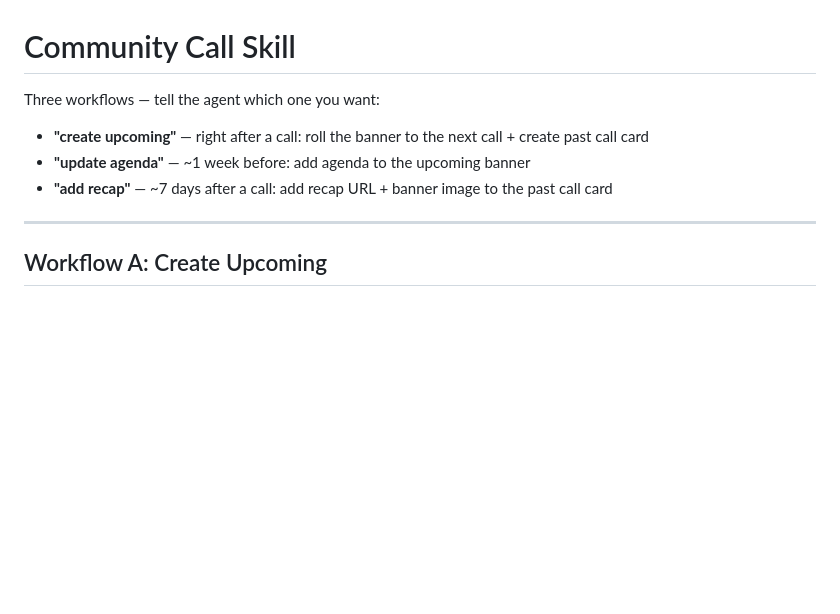
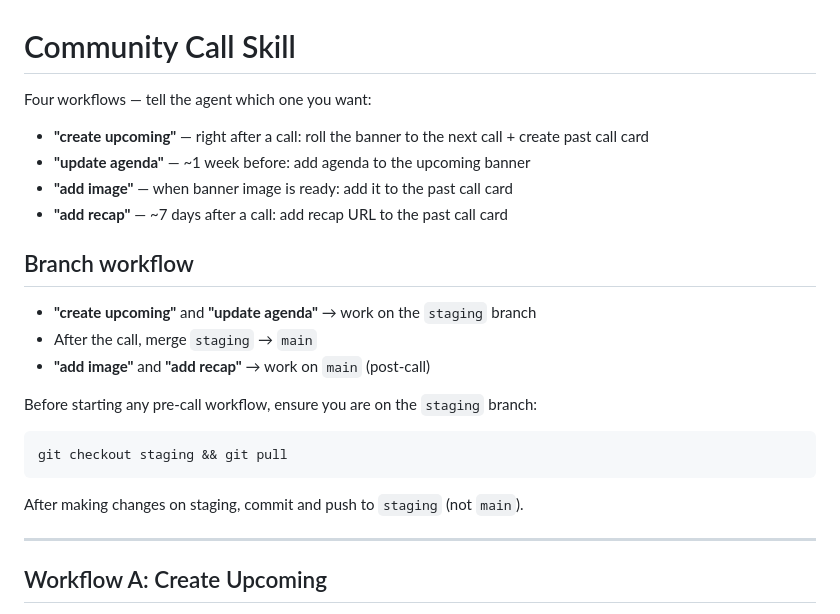
Before and after one commit to ethersphere/swarm-community-calls, a Markdown page: .claude/commands/add-call.md, the part around the change. Rendered like a GitHub page; blank space fills up the shorter version.

Commit message:
Update skill with branch workflow: staging for pre-call, main for post-call

````diff
--- a/.claude/commands/add-call.md
+++ b/.claude/commands/add-call.md
@@ -1,10 +1,22 @@
 # Community Call Skill
 
-Three workflows — tell the agent which one you want:
+Four workflows — tell the agent which one you want:
 
 - **"create upcoming"** — right after a call: roll the banner to the next call + create past call card
 - **"update agenda"** — ~1 week before: add agenda to the upcoming banner
-- **"add recap"** — ~7 days after a call: add recap URL + banner image to the past call card
+- **"add image"** — when banner image is ready: add it to the past call card
+- **"add recap"** — ~7 days after a call: add recap URL to the past call card
+
+## Branch workflow
+- **"create upcoming"** and **"update agenda"** → work on the `staging` branch
+- After the call, merge `staging` → `main`
+- **"add image"** and **"add recap"** → work on `main` (post-call)
+
+Before starting any pre-call workflow, ensure you are on the `staging` branch:
+```
+git checkout staging && git pull
+```
+After making changes on staging, commit and push to `staging` (not `main`).
 
 ---
 
````
